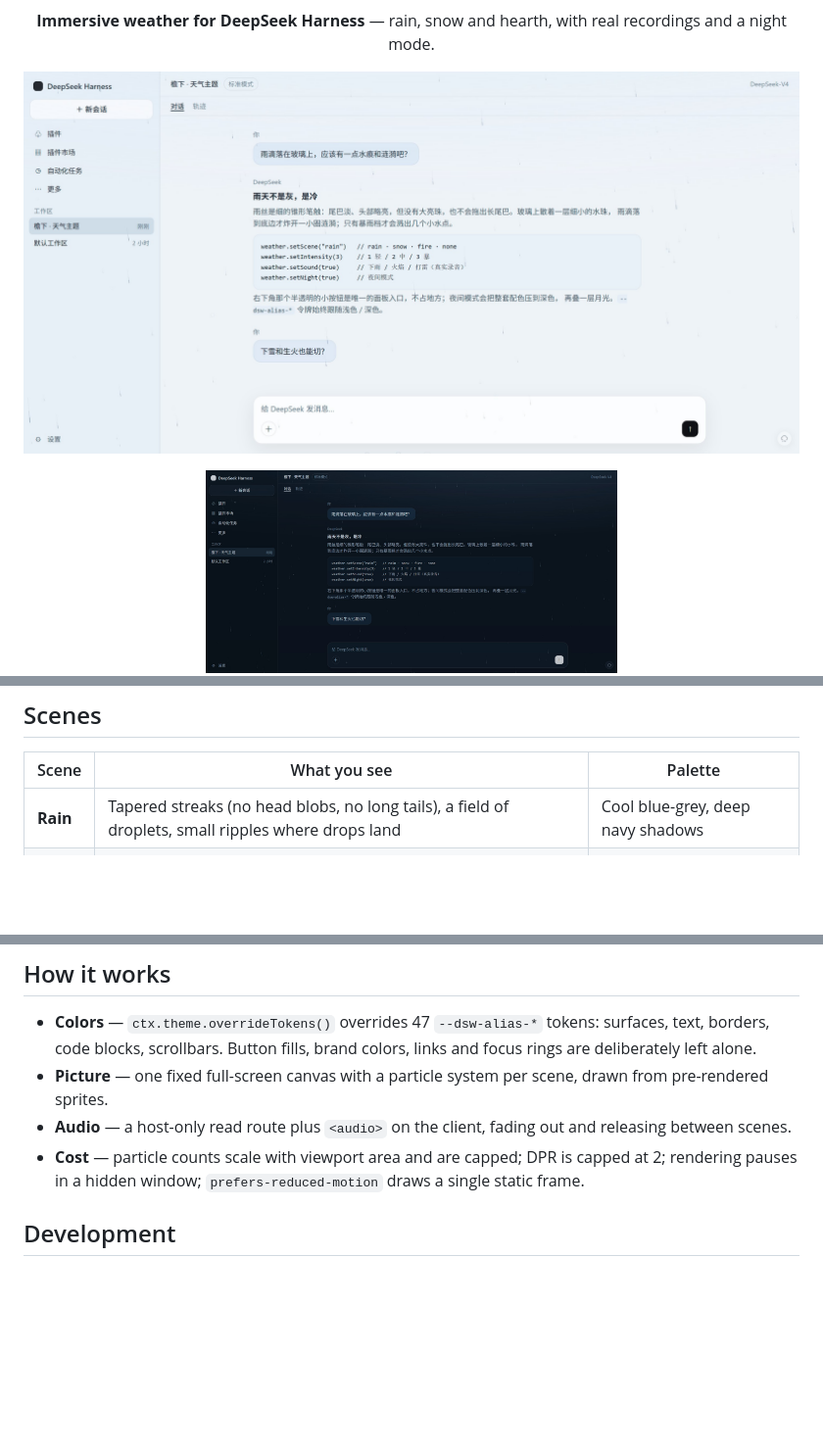
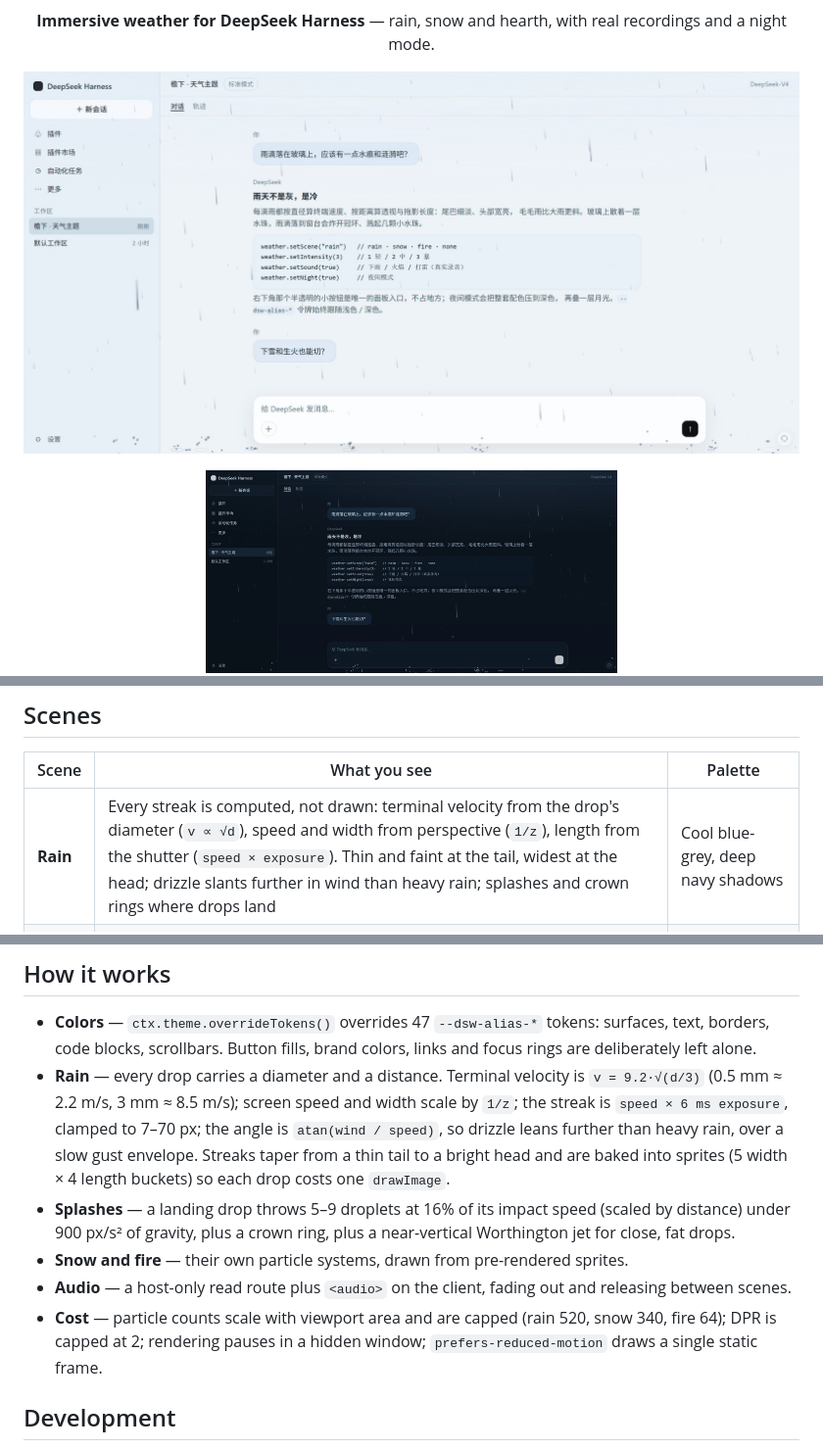
Before and after one commit to ifer47/dsh-theme-shelter, a Markdown page: README.md, 3 parts joined by grey strips. Shown at 98% size. Rendered like a GitHub page; pictures changed too: docs/preview-rain-light.jpg, docs/preview-rain-night.jpg; blank space fills up the shorter version.

Commit message:
feat(rain): physical drops, tapered streaks and sill splashes

```diff
--- a/README.md
+++ b/README.md
@@ -44,7 +44,7 @@ It changes nothing about how DSH works — only the air you sit in while working
 
 | Scene | What you see | Palette |
 | --- | --- | --- |
-| **Rain** | Tapered streaks (no head blobs, no long tails), a field of droplets, small ripples where drops land | Cool blue-grey, deep navy shadows |
+| **Rain** | Every streak is computed, not drawn: terminal velocity from the drop's diameter (`v ∝ √d`), speed and width from perspective (`1/z`), length from the shutter (`speed × exposure`). Thin and faint at the tail, widest at the head; drizzle slants further in wind than heavy rain; splashes and crown rings where drops land | Cool blue-grey, deep navy shadows |
 | **Snow** | Slow flakes, six-armed crystals up close, occasional glints, a soft bank at the bottom | Colder and whiter, icy-blue accents |
 | **Fire** | A warm pulse from below, rising embers, sparks, slow smoke | Warm neutrals, amber accents |
 
@@ -102,9 +102,11 @@ Three recordings (about 7.7 MB). The host half serves them read-only at `/dsh-th
 ## How it works
 
 - **Colors** — `ctx.theme.overrideTokens()` overrides 47 `--dsw-alias-*` tokens: surfaces, text, borders, code blocks, scrollbars. Button fills, brand colors, links and focus rings are deliberately left alone.
-- **Picture** — one fixed full-screen canvas with a particle system per scene, drawn from pre-rendered sprites.
+- **Rain** — every drop carries a diameter and a distance. Terminal velocity is `v = 9.2·√(d/3)` (0.5 mm ≈ 2.2 m/s, 3 mm ≈ 8.5 m/s); screen speed and width scale by `1/z`; the streak is `speed × 6 ms exposure`, clamped to 7–70 px; the angle is `atan(wind / speed)`, so drizzle leans further than heavy rain, over a slow gust envelope. Streaks taper from a thin tail to a bright head and are baked into sprites (5 width × 4 length buckets) so each drop costs one `drawImage`.
+- **Splashes** — a landing drop throws 5–9 droplets at 16% of its impact speed (scaled by distance) under 900 px/s² of gravity, plus a crown ring, plus a near-vertical Worthington jet for close, fat drops.
+- **Snow and fire** — their own particle systems, drawn from pre-rendered sprites.
 - **Audio** — a host-only read route plus `<audio>` on the client, fading out and releasing between scenes.
-- **Cost** — particle counts scale with viewport area and are capped; DPR is capped at 2; rendering pauses in a hidden window; `prefers-reduced-motion` draws a single static frame.
+- **Cost** — particle counts scale with viewport area and are capped (rain 520, snow 340, fire 64); DPR is capped at 2; rendering pauses in a hidden window; `prefers-reduced-motion` draws a single static frame.
 
 ## Development
 
```
Also changed, not shown: README_zh.md (+6 -4 lines), 3 other files.
